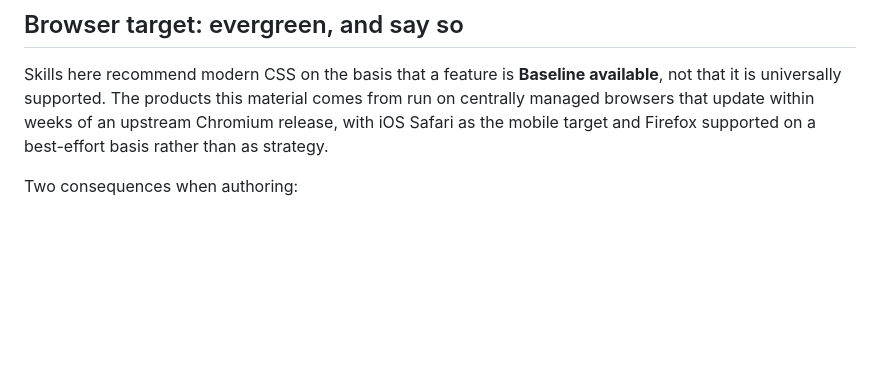
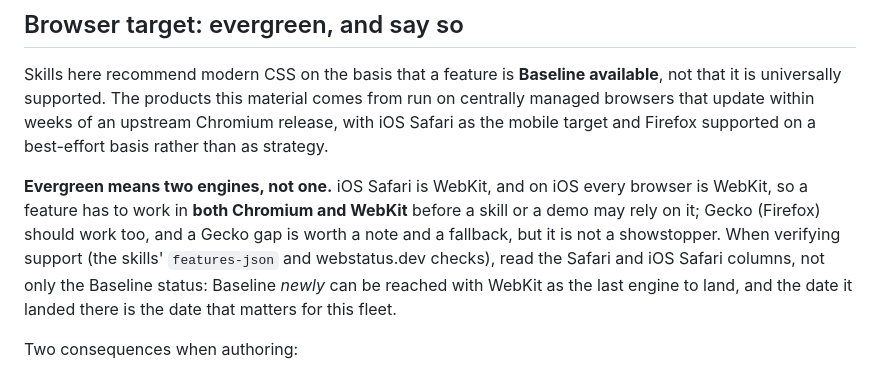
Before and after one commit to equinor/skills, a Markdown page: CLAUDE.md, the part around the change. Rendered like a GitHub page; blank space fills up the shorter version.

Commit message:
CLAUDE.md: evergreen means Chromium and WebKit, Gecko best-effort
Co-Authored-By: Claude Fable 5.1 <noreply@anthropic.com>

```diff
--- a/CLAUDE.md
+++ b/CLAUDE.md
@@ -147,6 +147,16 @@ comes from run on centrally managed browsers that update within weeks of an
 upstream Chromium release, with iOS Safari as the mobile target and Firefox
 supported on a best-effort basis rather than as strategy.
 
+**Evergreen means two engines, not one.** iOS Safari is WebKit, and on iOS
+every browser is WebKit, so a feature has to work in **both Chromium and
+WebKit** before a skill or a demo may rely on it; Gecko (Firefox) should work
+too, and a Gecko gap is worth a note and a fallback, but it is not a
+showstopper. When verifying support (the skills' `features-json` and
+webstatus.dev checks), read the Safari and iOS Safari columns, not only the
+Baseline status: Baseline *newly* can be reached with WebKit as the last
+engine to land, and the date it landed there is the date that matters for
+this fleet.
+
 Two consequences when authoring:
 
 - **Baseline *newly* is not an automatic veto.** Treat it as a question for the
```
